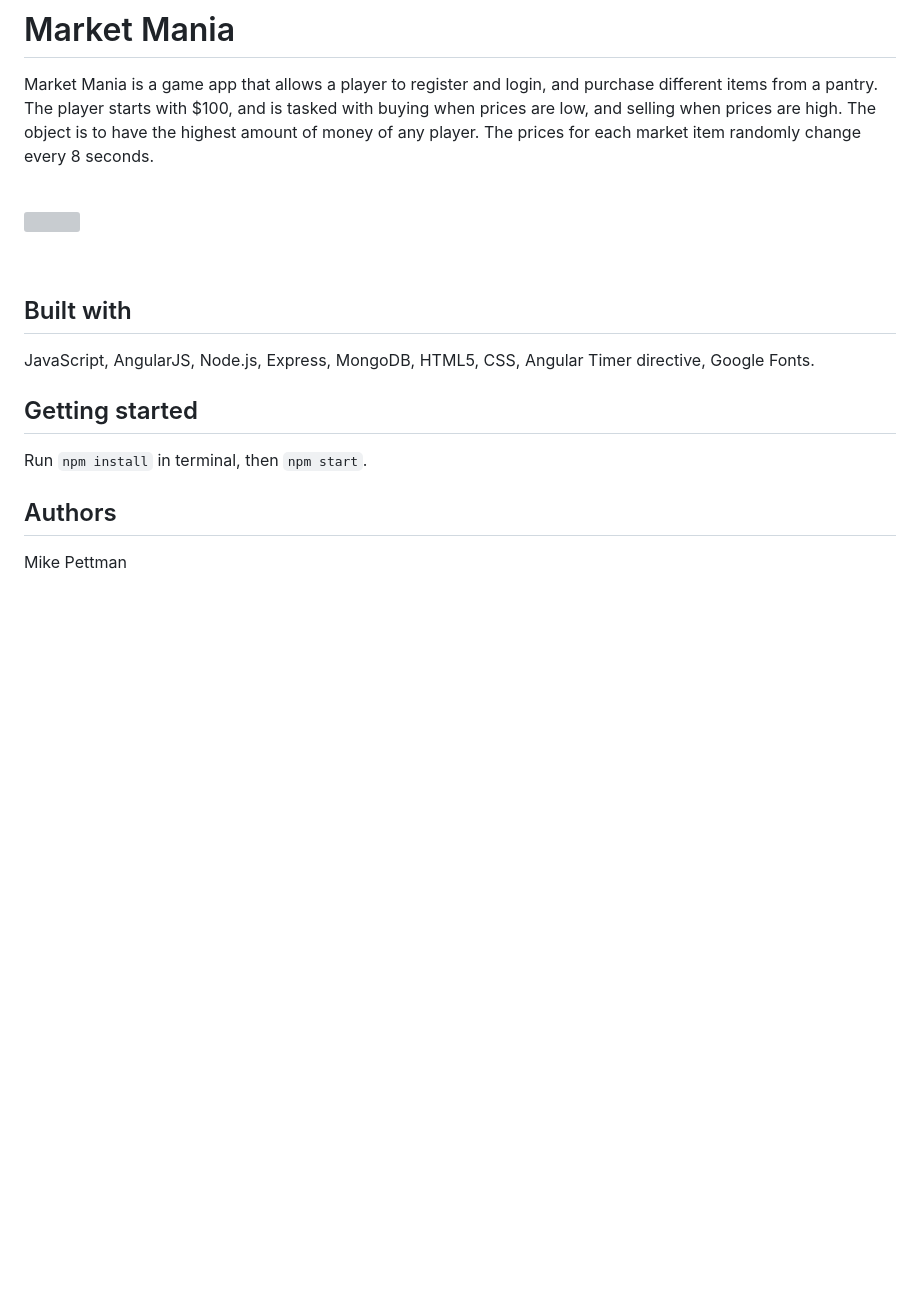
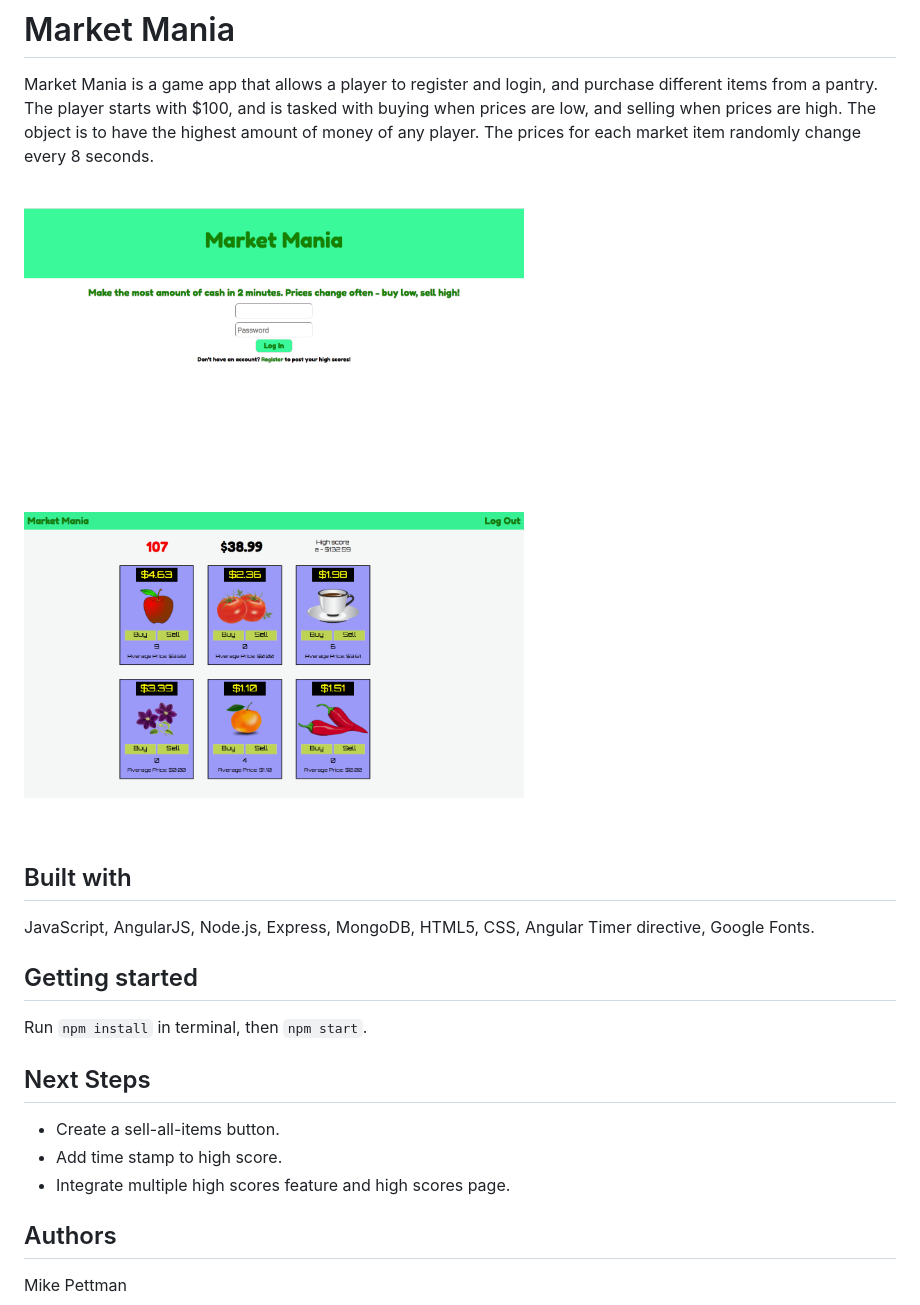
Before and after one commit to mikep79/marketplace-public, a Markdown page: README.md, the part around the change. GitHub-like rendering; pictures changed too: screenshots/1.png (added), screenshots/2.png (added); blank space fills up the shorter version; grey boxes are pictures that could not be loaded.

Commit message:
updated readme, changed pics

````diff
--- a/README.md
+++ b/README.md
@@ -3,7 +3,10 @@ Market Mania is a game app that allows a player to register and login, and purch
 
 <br>
 <p>
-<img src="server/public/images/pic1.png" width="450px" />
+<img src="screenshots/1.png" width="500px" />
+</p>
+<p>
+<img src="screenshots/2.png" width="500px" />
 </p>
 <br>
 
@@ -13,5 +16,10 @@ JavaScript, AngularJS, Node.js, Express, MongoDB, HTML5, CSS, Angular Timer dire
 ## Getting started
 Run ```npm install``` in terminal, then ```npm start```.
 
+## Next Steps
+* Create a sell-all-items button.
+* Add time stamp to high score.
+* Integrate multiple high scores feature and high scores page.
+
 ## Authors
 Mike Pettman
````
Also changed, not shown: 2 other files.
